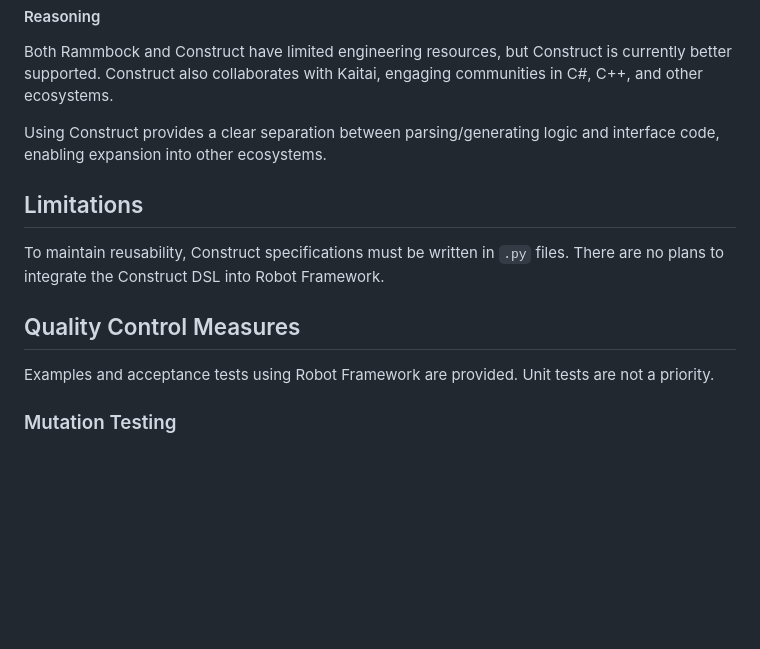
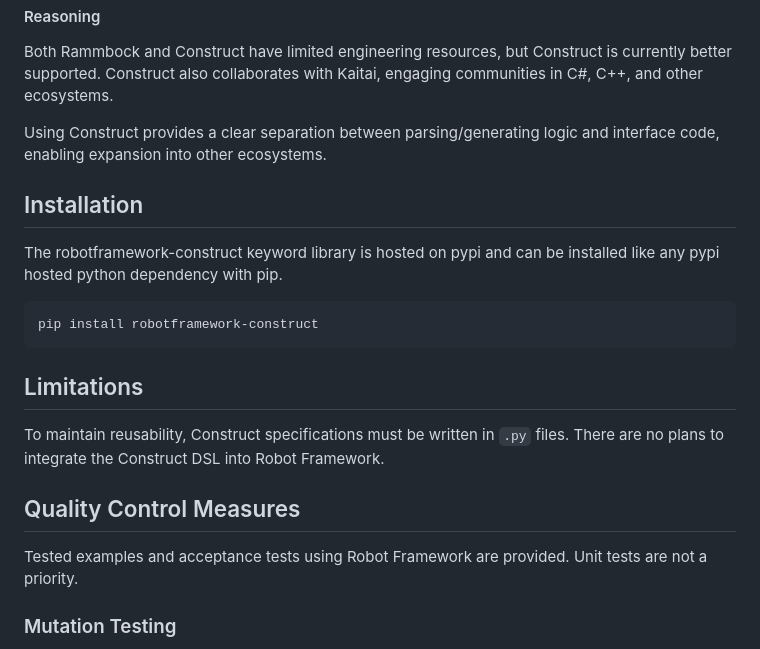
Before and after one commit to franzhaas/robotframework-construct, a Markdown page: README.md, the part around the change. GitHub-like rendering; blank space fills up the shorter version.

Commit message:
- improved readme (#9)

````diff
--- a/README.md
+++ b/README.md
@@ -51,13 +51,21 @@ Both Rammbock and Construct have limited engineering resources, but Construct is
 
 Using Construct provides a clear separation between parsing/generating logic and interface code, enabling expansion into other ecosystems.
 
+## Installation
+
+The robotframework-construct keyword library is hosted on pypi and can be installed like any pypi hosted python dependency with pip.
+
+```
+pip install robotframework-construct
+```
+
 ## Limitations
 
 To maintain reusability, Construct specifications must be written in `.py` files. There are no plans to integrate the Construct DSL into Robot Framework.
 
 ## Quality Control Measures
 
-Examples and acceptance tests using Robot Framework are provided. Unit tests are not a priority.
+Tested examples and acceptance tests using Robot Framework are provided. Unit tests are not a priority.
 
 ### Mutation Testing
 
````
